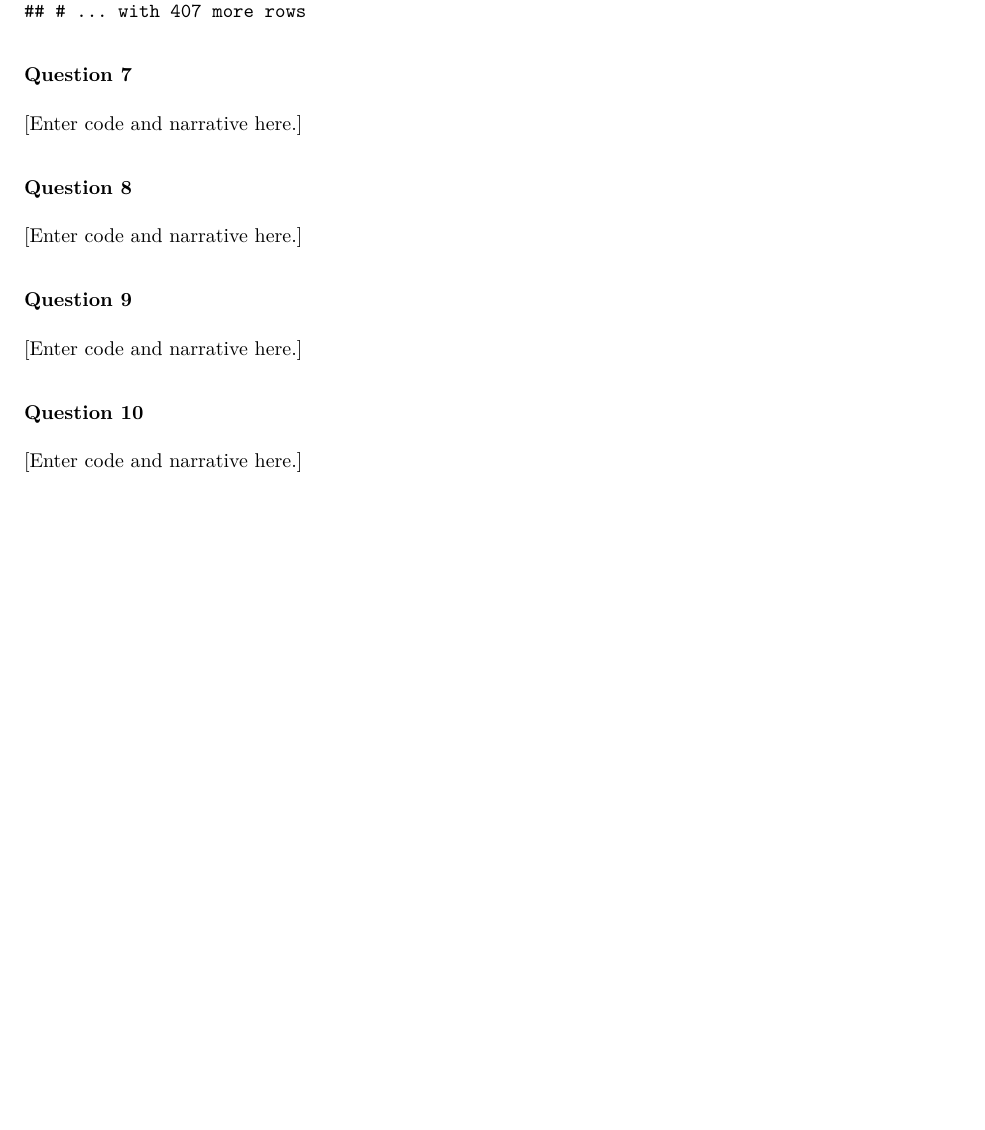
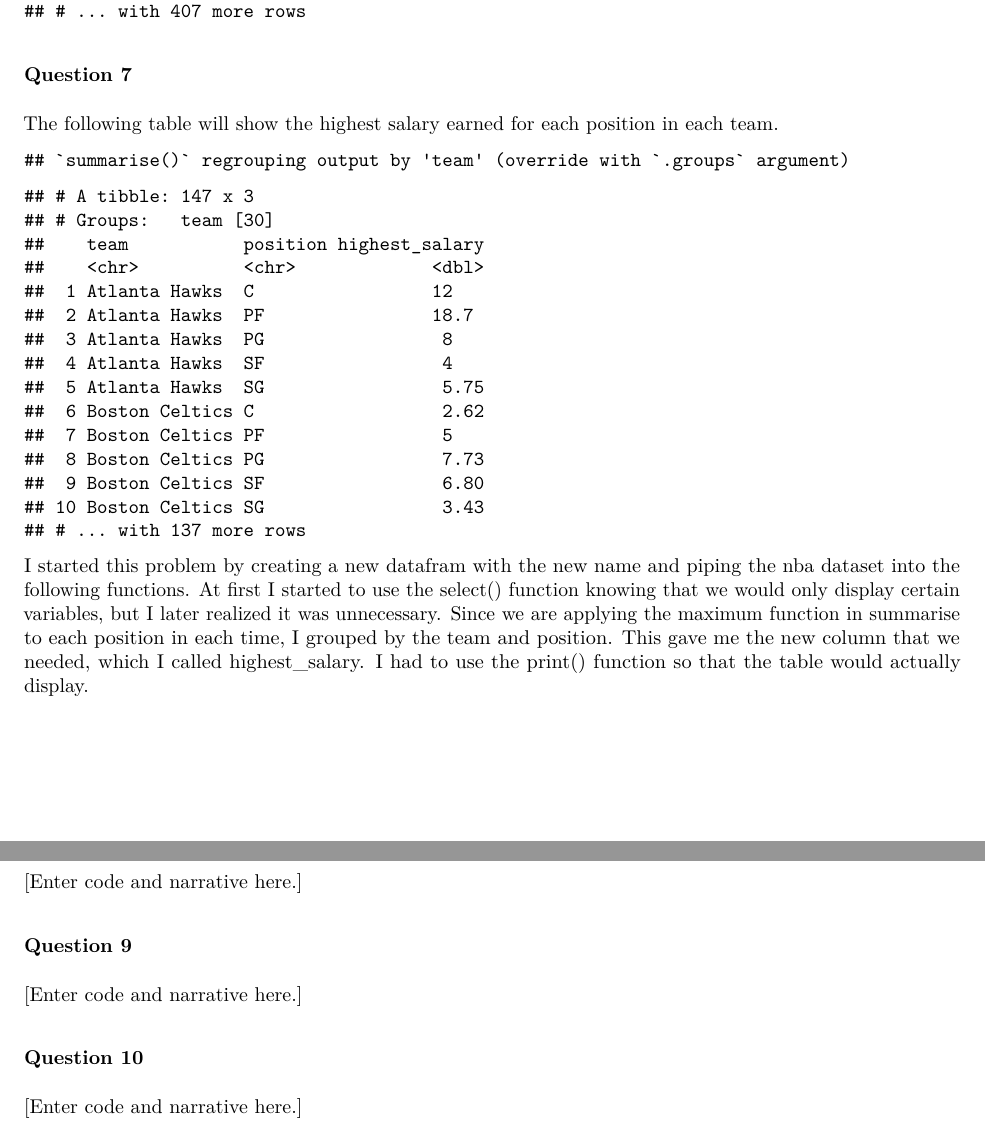
Before and after one commit to rcnj-ids-fa20/exam-1-kamilapalys, an R Markdown document (exam-01.Rmd): part of page 5 of 5 before the commit and two parts of pages 5 and 6 of 6 after it, the two joined at a grey line, cut so that both start at the same text, the shorter picture padded with empty space. The pictures show the output file exam-01.pdf that the author committed with the source.

Commit message:
Completed question 7.

````diff
--- a/exam-01.Rmd
+++ b/exam-01.Rmd
@@ -119,7 +119,18 @@ nba %>%
 
 ### Question 7
 
-[Enter code and narrative here.]
+The following table will show the highest salary earned for each position in each team.
+
+```{r}
+starters <- nba %>%
+  group_by(team, position) %>%
+  summarise(highest_salary = (max(salary)))
+
+print(starters)
+
+```
+
+I started this problem by creating a new datafram with the new name and piping the nba dataset into the following functions. At first I started to use the select() function knowing that we would only display certain variables, but I later realized it was unnecessary. Since we are applying the maximum function in summarise to each position in each time, I grouped by the team and position. This gave me the new column that we needed, which I called highest_salary. I had to use the print() function so that the table would actually display.
 
 ### Question 8
 
````
Also changed, not shown: exam-01.pdf.
